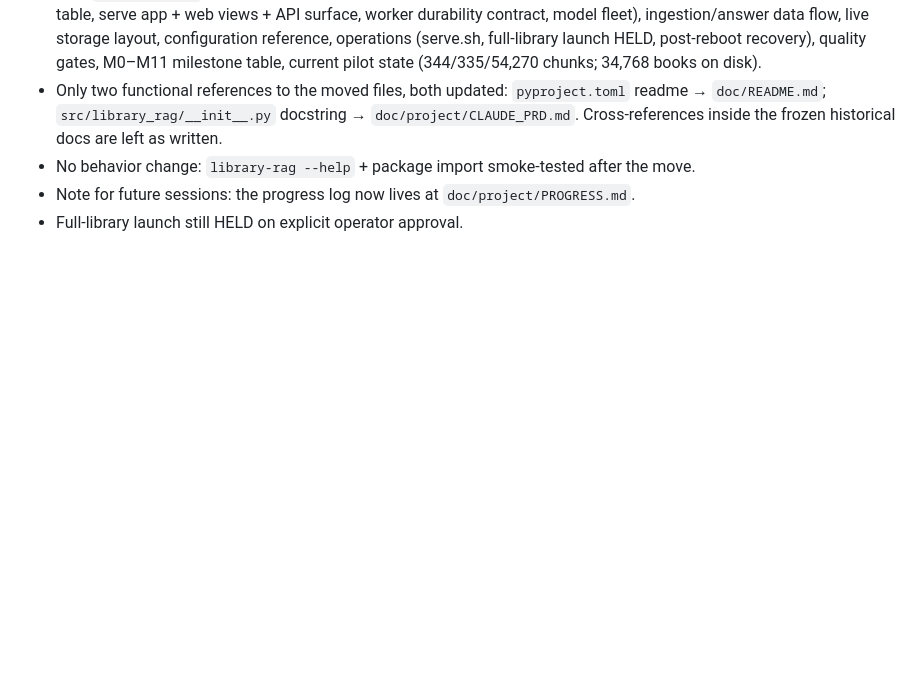
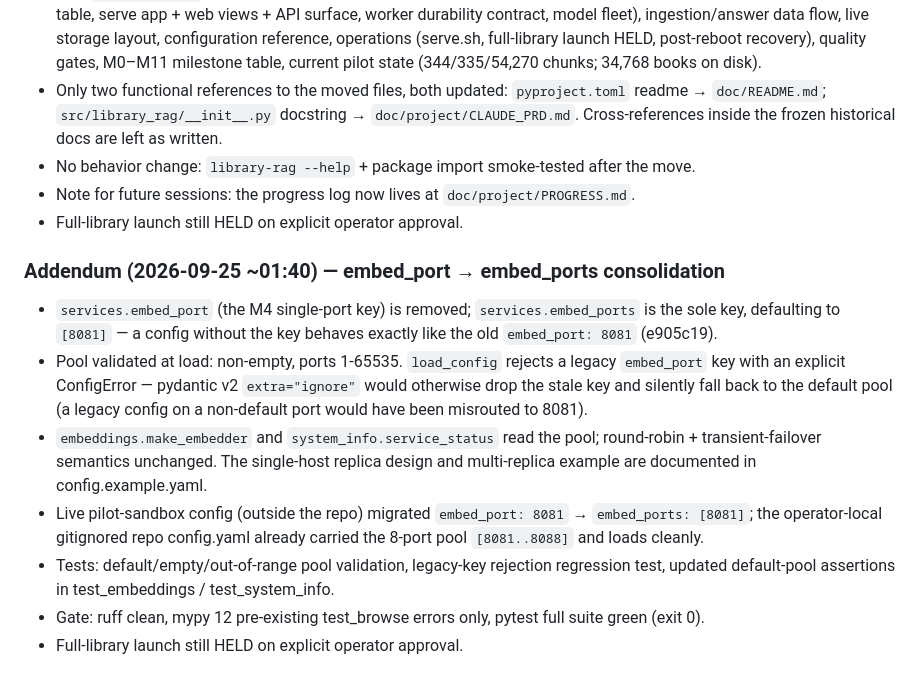
Before and after one commit to suedenglehem/rbooks, a Markdown page: doc/project/PROGRESS.md, the part around the change. GitHub-like rendering; blank space fills up the shorter version.

Commit message:
progress: addendum for the embed_port removal
Co-Authored-By: Claude Code <noreply@anthropic.com>

```diff
--- a/doc/project/PROGRESS.md
+++ b/doc/project/PROGRESS.md
@@ -3102,3 +3102,28 @@ end and breaks once N complete lines are present.
 - Note for future sessions: the progress log now lives at
   `doc/project/PROGRESS.md`.
 - Full-library launch still HELD on explicit operator approval.
+
+### Addendum (2026-09-25 ~01:40) — embed_port → embed_ports consolidation
+- `services.embed_port` (the M4 single-port key) is removed;
+  `services.embed_ports` is the sole key, defaulting to `[8081]` — a
+  config without the key behaves exactly like the old
+  `embed_port: 8081` (e905c19).
+- Pool validated at load: non-empty, ports 1-65535. `load_config`
+  rejects a legacy `embed_port` key with an explicit ConfigError —
+  pydantic v2 `extra="ignore"` would otherwise drop the stale key and
+  silently fall back to the default pool (a legacy config on a
+  non-default port would have been misrouted to 8081).
+- `embeddings.make_embedder` and `system_info.service_status` read the
+  pool; round-robin + transient-failover semantics unchanged. The
+  single-host replica design and multi-replica example are documented
+  in config.example.yaml.
+- Live pilot-sandbox config (outside the repo) migrated
+  `embed_port: 8081` → `embed_ports: [8081]`; the operator-local
+  gitignored repo config.yaml already carried the 8-port pool
+  `[8081..8088]` and loads cleanly.
+- Tests: default/empty/out-of-range pool validation, legacy-key
+  rejection regression test, updated default-pool assertions in
+  test_embeddings / test_system_info.
+- Gate: ruff clean, mypy 12 pre-existing test_browse errors only,
+  pytest full suite green (exit 0).
+- Full-library launch still HELD on explicit operator approval.
```
